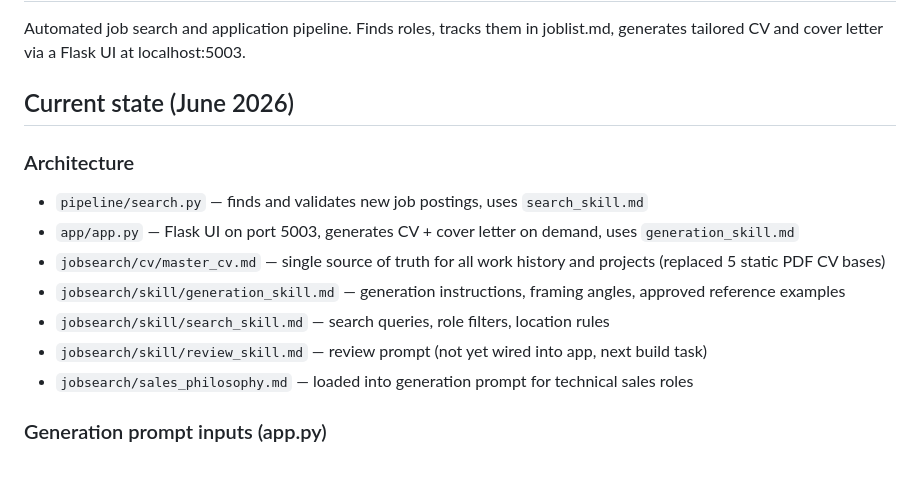
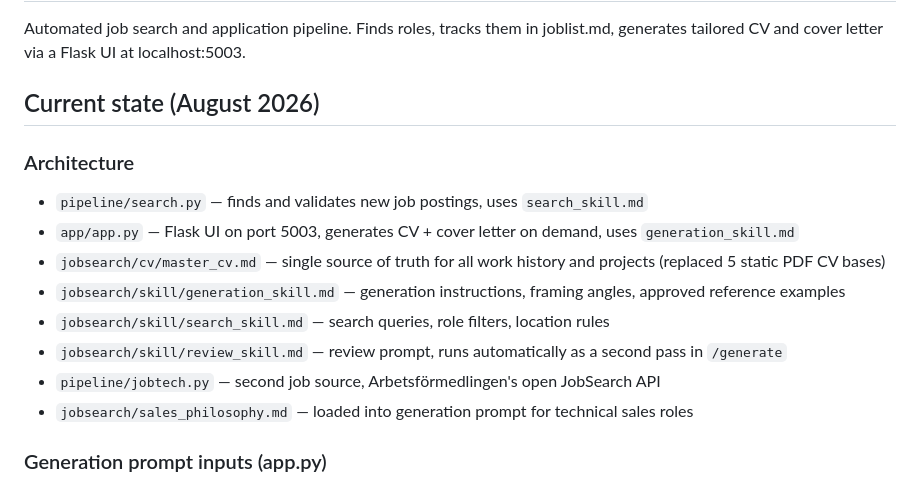
Before and after one commit to LukasGLars/Operation_Next, a Markdown page: MEMORY.md, the part around one of its changes. Rendered like a GitHub page.

```diff
--- a/MEMORY.md
+++ b/MEMORY.md
@@ -3,7 +3,7 @@
 ## What this is
 Automated job search and application pipeline. Finds roles, tracks them in joblist.md, generates tailored CV and cover letter via a Flask UI at localhost:5003.
 
-## Current state (June 2026)
+## Current state (August 2026)
 
 ### Architecture
 - `pipeline/search.py` — finds and validates new job postings, uses `search_skill.md`
@@ -11,7 +11,8 @@ Automated job search and application pipeline. Finds roles, tracks them in jobli
 - `jobsearch/cv/master_cv.md` — single source of truth for all work history and projects (replaced 5 static PDF CV bases)
 - `jobsearch/skill/generation_skill.md` — generation instructions, framing angles, approved reference examples
 - `jobsearch/skill/search_skill.md` — search queries, role filters, location rules
-- `jobsearch/skill/review_skill.md` — review prompt (not yet wired into app, next build task)
+- `jobsearch/skill/review_skill.md` — review prompt, runs automatically as a second pass in `/generate`
+- `pipeline/jobtech.py` — second job source, Arbetsförmedlingen's open JobSearch API
 - `jobsearch/sales_philosophy.md` — loaded into generation prompt for technical sales roles
 
 ### Generation prompt inputs (app.py)
```
Also changed, not shown: other parts of MEMORY.md (+27 -18 lines).
